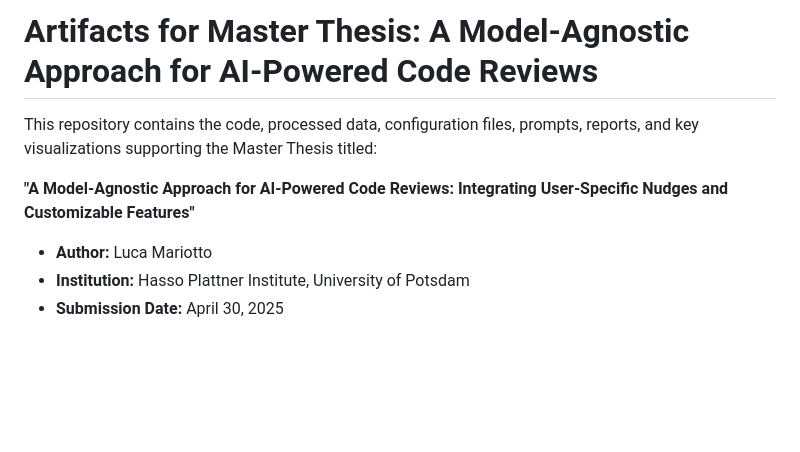
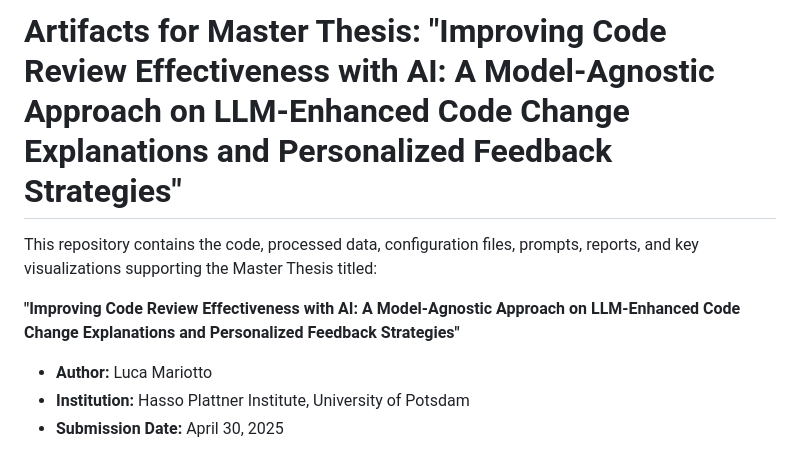
Before and after one commit to LucaMariotto/llm-code-review-thesis-artifacts, a Markdown page: README.md, the part around the change. GitHub-like rendering; blank space fills up the shorter version.

```diff
--- a/README.md
+++ b/README.md
@@ -1,8 +1,8 @@
-# Artifacts for Master Thesis: A Model-Agnostic Approach for AI-Powered Code Reviews
+# Artifacts for Master Thesis: "Improving Code Review Effectiveness with AI: A Model-Agnostic Approach on LLM-Enhanced Code Change Explanations and Personalized Feedback Strategies"
 
 This repository contains the code, processed data, configuration files, prompts, reports, and key visualizations supporting the Master Thesis titled:
 
-**"A Model-Agnostic Approach for AI-Powered Code Reviews: Integrating User-Specific Nudges and Customizable Features"**
+**"Improving Code Review Effectiveness with AI: A Model-Agnostic Approach on LLM-Enhanced Code Change Explanations and Personalized Feedback Strategies"**
 
 *   **Author:** Luca Mariotto
 *   **Institution:** Hasso Plattner Institute, University of Potsdam
```
